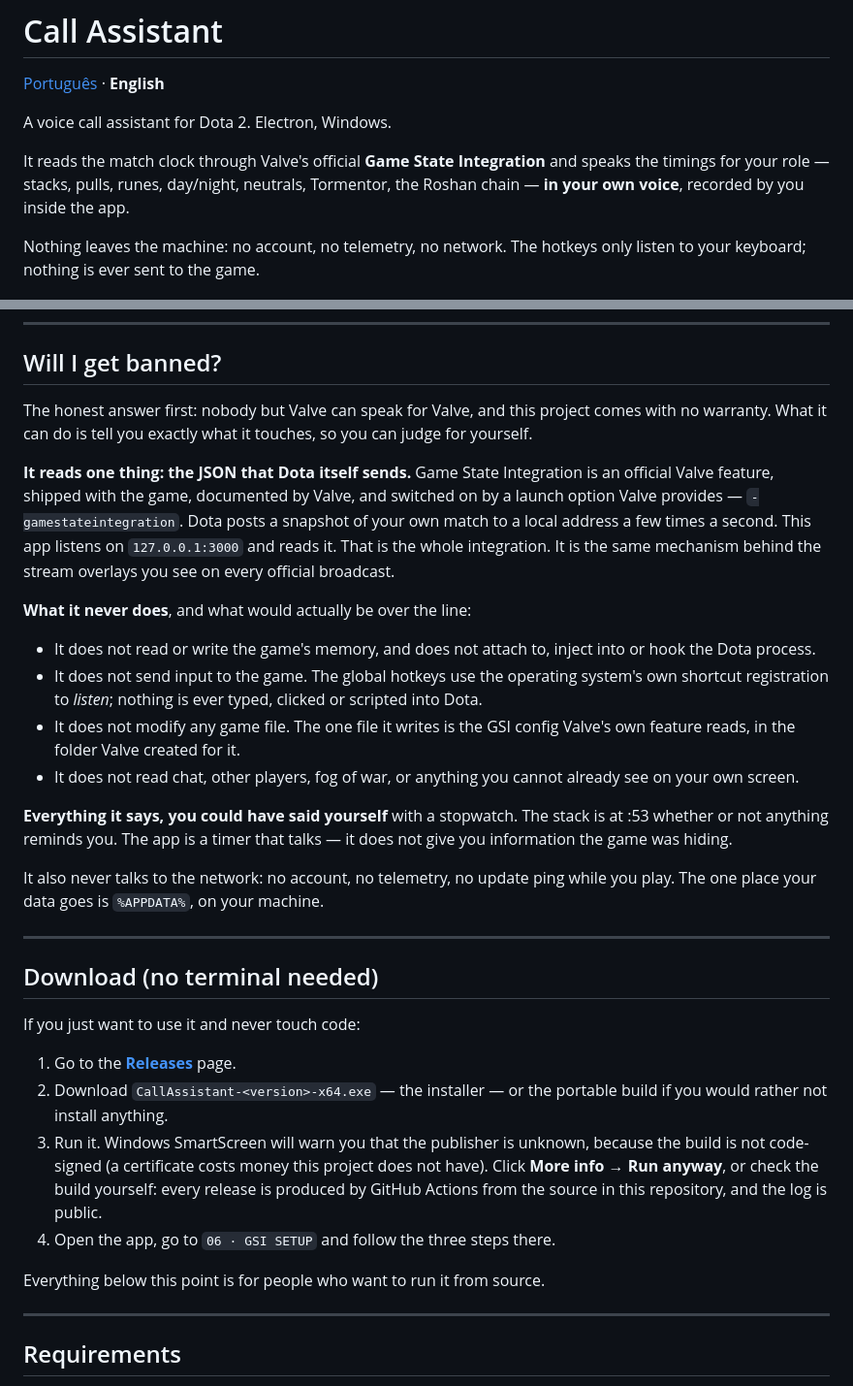
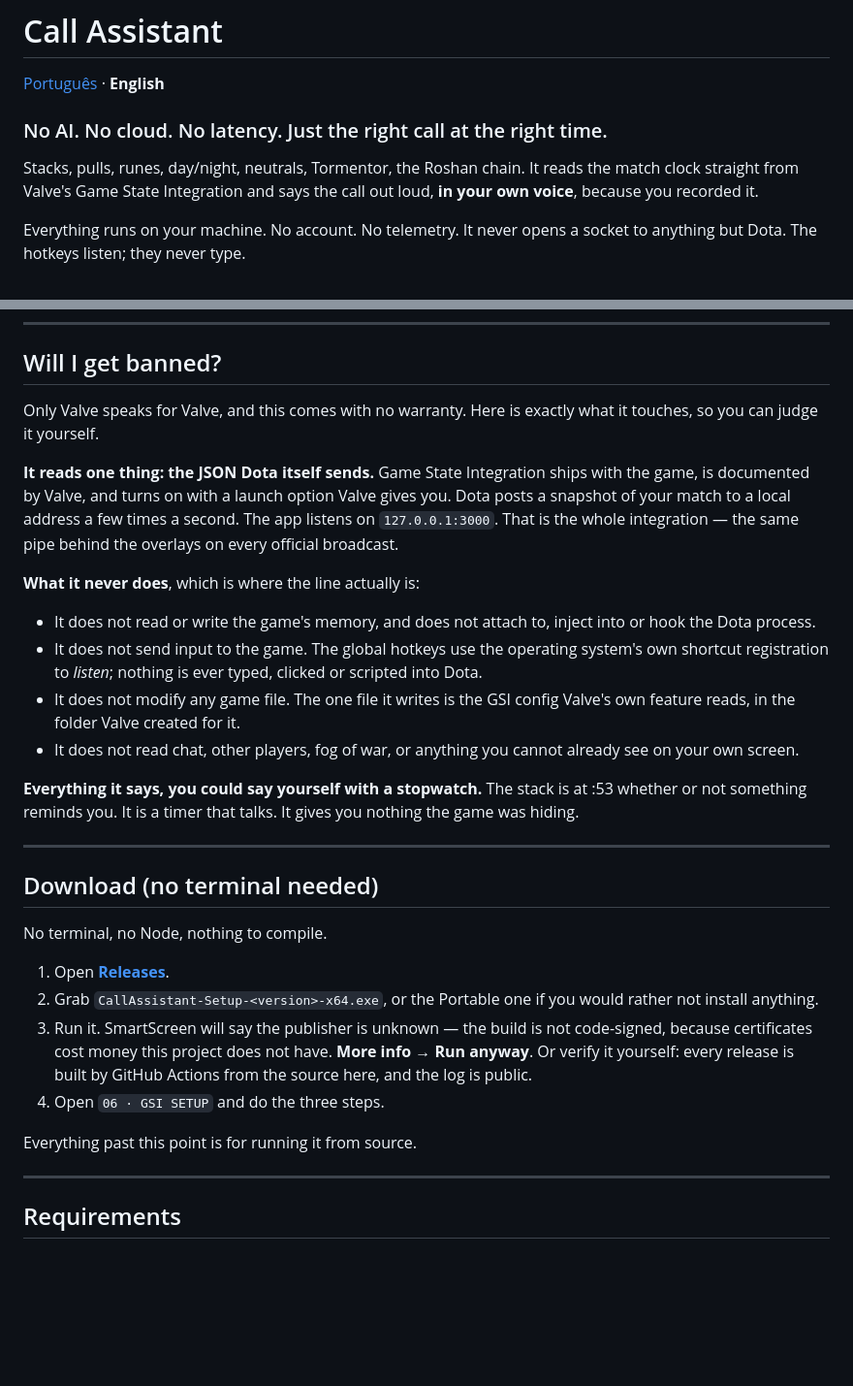
Before and after one commit to gskolber/dota-call-assistant, a Markdown page: README.md, 2 parts joined by grey strips. Shown at 97% size. GitHub-like rendering; blank space fills up the shorter version.

```diff
--- a/README.md
+++ b/README.md
@@ -2,15 +2,14 @@
 
 [Português](README.pt-BR.md) · **English**
 
-A voice call assistant for Dota 2. Electron, Windows.
+### No AI. No cloud. No latency. Just the right call at the right time.
 
-It reads the match clock through Valve's official **Game State Integration**
-and speaks the timings for your role — stacks, pulls, runes, day/night,
-neutrals, Tormentor, the Roshan chain — **in your own voice**, recorded by you
-inside the app.
+Stacks, pulls, runes, day/night, neutrals, Tormentor, the Roshan chain. It
+reads the match clock straight from Valve's Game State Integration and says
+the call out loud, **in your own voice**, because you recorded it.
 
-Nothing leaves the machine: no account, no telemetry, no network. The hotkeys
-only listen to your keyboard; nothing is ever sent to the game.
+Everything runs on your machine. No account. No telemetry. It never opens a
+socket to anything but Dota. The hotkeys listen; they never type.
 
 ![The live match screen](docs/live-match.png)
 
@@ -18,19 +17,16 @@ only listen to your keyboard; nothing is ever sent to the game.
 
 ## Will I get banned?
 
-The honest answer first: nobody but Valve can speak for Valve, and this project
-comes with no warranty. What it can do is tell you exactly what it touches, so
-you can judge for yourself.
+Only Valve speaks for Valve, and this comes with no warranty. Here is exactly
+what it touches, so you can judge it yourself.
 
-**It reads one thing: the JSON that Dota itself sends.** Game State Integration
-is an official Valve feature, shipped with the game, documented by Valve, and
-switched on by a launch option Valve provides — `-gamestateintegration`. Dota
-posts a snapshot of your own match to a local address a few times a second.
-This app listens on `127.0.0.1:3000` and reads it. That is the whole
-integration. It is the same mechanism behind the stream overlays you see on
-every official broadcast.
+**It reads one thing: the JSON Dota itself sends.** Game State Integration
+ships with the game, is documented by Valve, and turns on with a launch option
+Valve gives you. Dota posts a snapshot of your match to a local address a few
+times a second. The app listens on `127.0.0.1:3000`. That is the whole
+integration — the same pipe behind the overlays on every official broadcast.
 
-**What it never does**, and what would actually be over the line:
+**What it never does**, which is where the line actually is:
 
 - It does not read or write the game's memory, and does not attach to,
   inject into or hook the Dota process.
@@ -42,30 +38,26 @@ every official broadcast.
 - It does not read chat, other players, fog of war, or anything you cannot
   already see on your own screen.
 
-**Everything it says, you could have said yourself** with a stopwatch. The
-stack is at :53 whether or not anything reminds you. The app is a timer that
-talks — it does not give you information the game was hiding.
-
-It also never talks to the network: no account, no telemetry, no update ping
-while you play. The one place your data goes is `%APPDATA%`, on your machine.
+**Everything it says, you could say yourself with a stopwatch.** The stack is
+at :53 whether or not something reminds you. It is a timer that talks. It
+gives you nothing the game was hiding.
 
 ---
 
 ## Download (no terminal needed)
 
-If you just want to use it and never touch code:
+No terminal, no Node, nothing to compile.
 
-1. Go to the [**Releases**](../../releases) page.
-2. Download `CallAssistant-<version>-x64.exe` — the installer — or the
-   portable build if you would rather not install anything.
-3. Run it. Windows SmartScreen will warn you that the publisher is unknown,
-   because the build is not code-signed (a certificate costs money this
-   project does not have). Click **More info** → **Run anyway**, or check the
-   build yourself: every release is produced by GitHub Actions from the source
-   in this repository, and the log is public.
-4. Open the app, go to `06 · GSI SETUP` and follow the three steps there.
+1. Open [**Releases**](../../releases).
+2. Grab `CallAssistant-Setup-<version>-x64.exe`, or the Portable one if you
+   would rather not install anything.
+3. Run it. SmartScreen will say the publisher is unknown — the build is not
+   code-signed, because certificates cost money this project does not have.
+   **More info** → **Run anyway**. Or verify it yourself: every release is
+   built by GitHub Actions from the source here, and the log is public.
+4. Open `06 · GSI SETUP` and do the three steps.
 
-Everything below this point is for people who want to run it from source.
+Everything past this point is for running it from source.
 
 ---
 
```
Also changed, not shown: README.pt-BR.md (+28 -35 lines).
